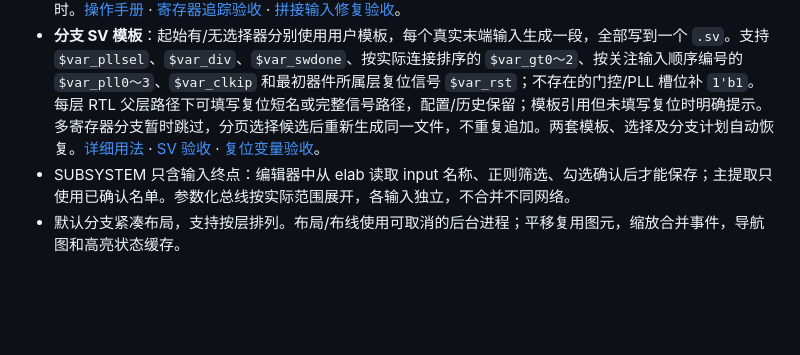
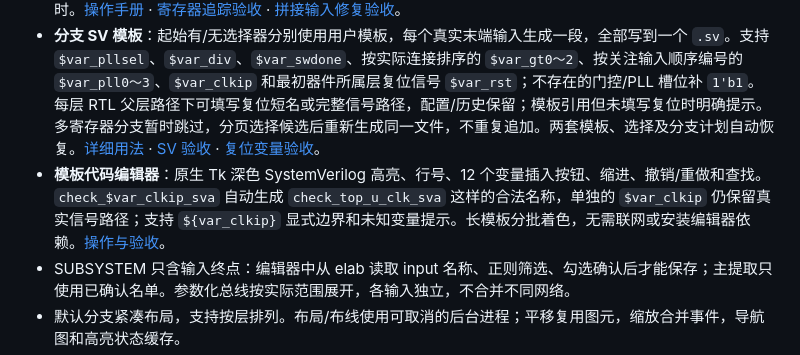
Before and after one commit to ysyx-22040210-yudian/clocktree7, a Markdown page: README.md, the part around the change. Rendered like a GitHub page; blank space fills up the shorter version.

```diff
--- a/README.md
+++ b/README.md
@@ -20,6 +20,7 @@
 - 可选辅助端口：MUX 的 `pll_sel` 输入、DIV 的 `div` 输入及 `sw_done` 输出、门控的 `gt` 输入，均由用户填写实际接口名。逐实例读取 elab 连接并显示在器件下方，不参加时钟树连线追踪；缺失、方向不符及未连接进入问题表，JSON/SVG/历史恢复保留。[填写与查看](docs/GUI_USER_MANUAL.zh-CN.md#auxiliary-ports) · [Verdi 2018 验收](docs/AUXILIARY_PORTS_VALIDATION.zh-CN.md)。
 - **辅助口 → 寄存器** 独立任务：`pll_sel/div/gt` 逐 bit driver 到实际时序输出，`sw_done` 沿 load 确认时序数据输入，同时保存接收寄存器位。例如时序赋值 `A <= {B,C,D}` 中可证明的 `B` 作为输入信号供 SV 使用，`A` 的对应 bit 保留为证据。按 elab 表达式应用 `dft_mode=0`，保留完整路径、位序、条件与时序证据；不会把普通 `reg` 声明当作寄存器。提供原生 Tk 结果表、分页搜索、CSV/JSON、端口断点、内存轮换及可选超时。[操作手册](docs/GUI_USER_MANUAL.zh-CN.md#register-trace) · [寄存器追踪验收](docs/REGISTER_TRACE_VALIDATION.zh-CN.md) · [拼接输入修复验收](docs/SWDONE_CONCAT_FIX_20261110.zh-CN.md)。
 - **分支 SV 模板**：起始有/无选择器分别使用用户模板，每个真实末端输入生成一段，全部写到一个 `.sv`。支持 `$var_pllsel`、`$var_div`、`$var_swdone`、按实际连接排序的 `$var_gt0～2`、按关注输入顺序编号的 `$var_pll0～3`、`$var_clkip` 和最初器件所属层复位信号 `$var_rst`；不存在的门控/PLL 槽位补 `1'b1`。每层 RTL 父层路径下可填写复位短名或完整信号路径，配置/历史保留；模板引用但未填写复位时明确提示。多寄存器分支暂时跳过，分页选择候选后重新生成同一文件，不重复追加。两套模板、选择及分支计划自动恢复。[详细用法](docs/GUI_USER_MANUAL.zh-CN.md#sv-templates) · [SV 验收](docs/SV_TEMPLATES_VALIDATION.zh-CN.md) · [复位变量验收](docs/SV_RESET_VALIDATION.zh-CN.md)。
+- **模板代码编辑器**：原生 Tk 深色 SystemVerilog 高亮、行号、12 个变量插入按钮、缩进、撤销/重做和查找。`check_$var_clkip_sva` 自动生成 `check_top_u_clk_sva` 这样的合法名称，单独的 `$var_clkip` 仍保留真实信号路径；支持 `${var_clkip}` 显式边界和未知变量提示。长模板分批着色，无需联网或安装编辑器依赖。[操作与验收](docs/SV_EDITOR_VALIDATION_20261110.zh-CN.md)。
 - SUBSYSTEM 只含输入终点：编辑器中从 elab 读取 input 名称、正则筛选、勾选确认后才能保存；主提取只使用已确认名单。参数化总线按实际范围展开，各输入独立，不合并不同网络。
 - 默认分支紧凑布局，支持按层排列。布局/布线使用可取消的后台进程；平移复用图元，缩放合并事件，导航图和高亮状态缓存。
 - 上下游直接跳转与分页选择、导航后退/前进、每设计及分析类型最近 100 条搜索历史、整分支高亮、可读证据摘要和按需原始证据。
```
Also changed, not shown: docs/GUI_USER_MANUAL.zh-CN.md (+52 -2 lines), docs/SV_EDITOR_VALIDATION_20261110.zh-CN.md (added, +85 -0 lines), docs/images/sv-code-editor.png (added), 10 other files.
